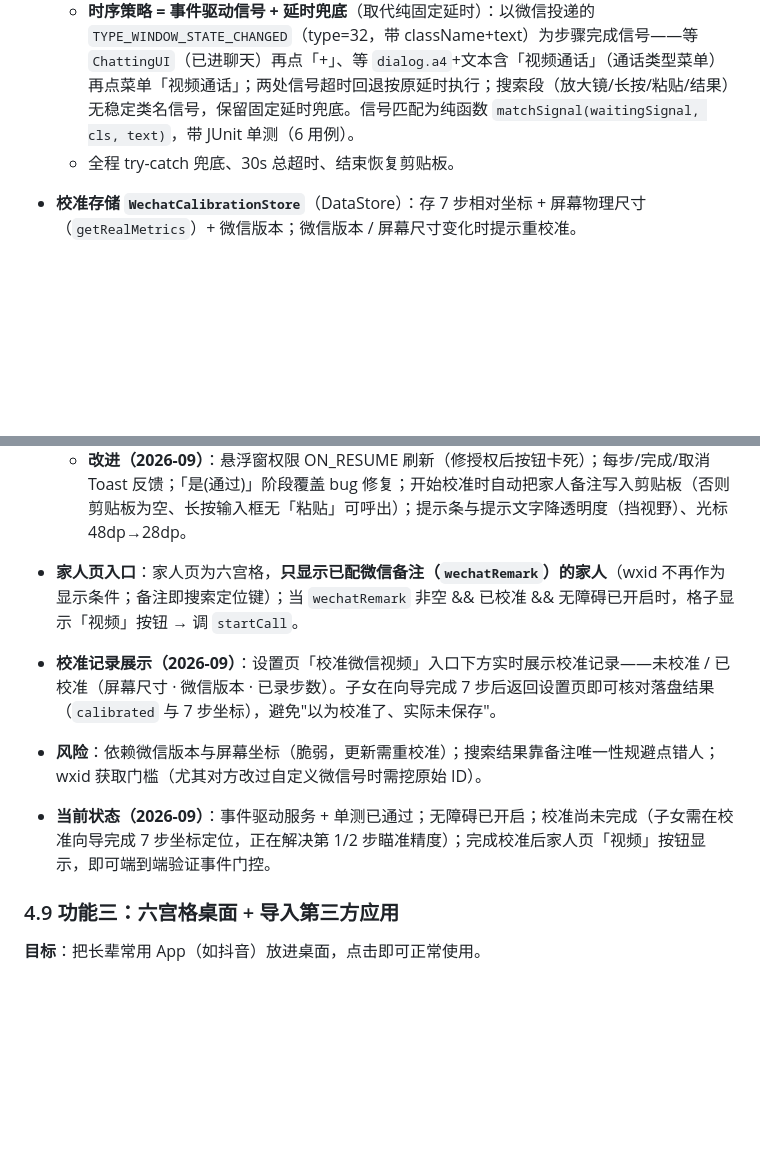
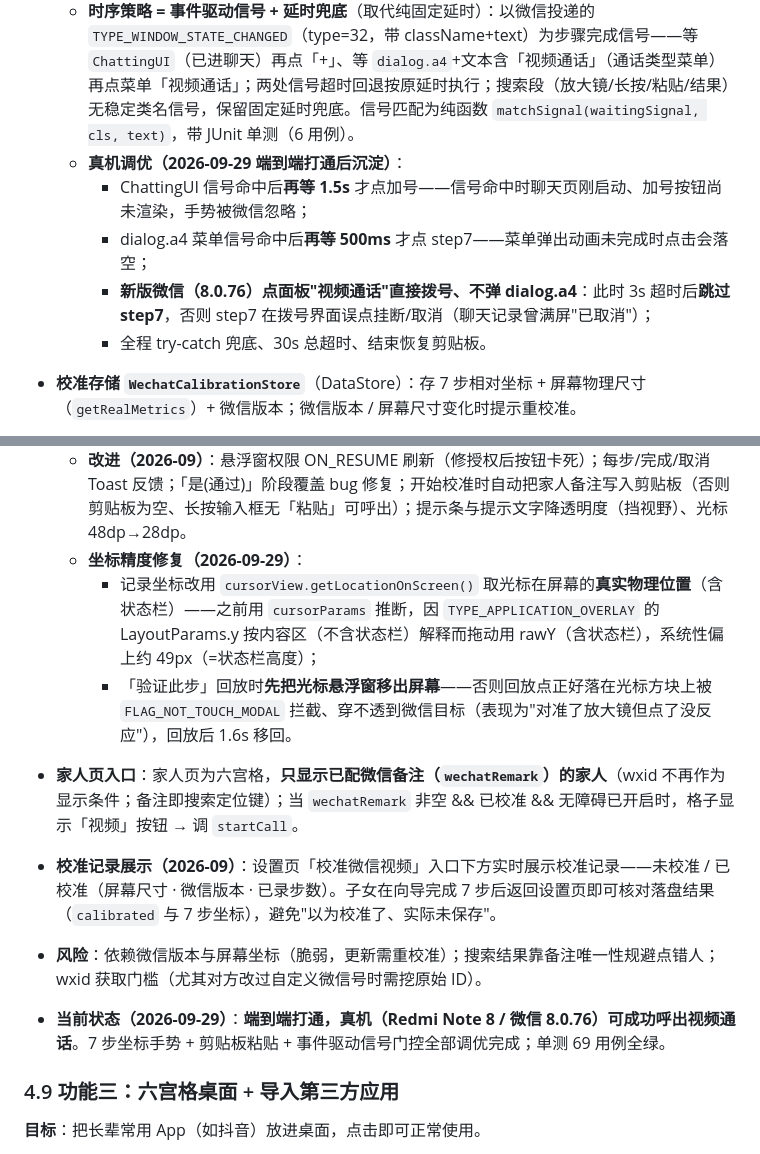
Before and after one commit to 07-zsh/eld-desktop-doubao, a Markdown page: docs/技术方案.md, 2 parts joined by grey strips. Drawn GitHub-style; blank space fills up the shorter version.

Commit message:
docs(功能2): 同步端到端打通后的真机调优记录——getLocationOnScreen修49px偏差/回放移出光标/进聊天等1.5s/菜单等500s/直接拨号跳过step7

```diff
--- a/docs/技术方案.md
+++ b/docs/技术方案.md
@@ -398,7 +398,11 @@ Countdown ──倒计时归零──▶ Triggered（拨打 + 发短信）
   * 仅开启 `canPerformGestures`（不读窗口内容，最小权限）；
   * `startCall(remark, cal)` 播 7 步时序链：点放大镜 → 写剪贴板 + 长按搜索框 → 点粘贴 → 点搜索结果联系人 → **【等信号】进聊天** → 点右下角「+」→ 点面板「视频通话」→ **【等信号】通话菜单** → 点菜单「视频通话」；
   * **时序策略 = 事件驱动信号 + 延时兜底**（取代纯固定延时）：以微信投递的 `TYPE_WINDOW_STATE_CHANGED`（type=32，带 className+text）为步骤完成信号——等 `ChattingUI`（已进聊天）再点「+」、等 `dialog.a4`+文本含「视频通话」（通话类型菜单）再点菜单「视频通话」；两处信号超时回退按原延时执行；搜索段（放大镜/长按/粘贴/结果）无稳定类名信号，保留固定延时兜底。信号匹配为纯函数 `matchSignal(waitingSignal, cls, text)`，带 JUnit 单测（6 用例）。
-  * 全程 try-catch 兜底、30s 总超时、结束恢复剪贴板。
+  * **真机调优（2026-09-29 端到端打通后沉淀）**：
+    * ChattingUI 信号命中后**再等 1.5s** 才点加号——信号命中时聊天页刚启动、加号按钮尚未渲染，手势被微信忽略；
+    * dialog.a4 菜单信号命中后**再等 500ms** 才点 step7——菜单弹出动画未完成时点击会落空；
+    * **新版微信（8.0.76）点面板"视频通话"直接拨号、不弹 dialog.a4**：此时 3s 超时后**跳过 step7**，否则 step7 在拨号界面误点挂断/取消（聊天记录曾满屏"已取消"）；
+    * 全程 try-catch 兜底、30s 总超时、结束恢复剪贴板。
 
 * **校准存储 `WechatCalibrationStore`**（DataStore）：存 7 步相对坐标 + 屏幕物理尺寸（`getRealMetrics`）+ 微信版本；微信版本 / 屏幕尺寸变化时提示重校准。
 
@@ -408,6 +412,9 @@ Countdown ──倒计时归零──▶ Triggered（拨打 + 发短信）
   * B2 真发验证：第 7 步确认后真正发起呼叫；
   * 悬浮窗为多窗口穿透设计（全屏 UI 层不可触摸 + 光标 / 按钮独立小窗），子女可自由操作微信；
   * **改进（2026-09）**：悬浮窗权限 ON_RESUME 刷新（修授权后按钮卡死）；每步/完成/取消 Toast 反馈；「是(通过)」阶段覆盖 bug 修复；开始校准时自动把家人备注写入剪贴板（否则剪贴板为空、长按输入框无「粘贴」可呼出）；提示条与提示文字降透明度（挡视野）、光标 48dp→28dp。
+  * **坐标精度修复（2026-09-29）**：
+    * 记录坐标改用 `cursorView.getLocationOnScreen()` 取光标在屏幕的**真实物理位置**（含状态栏）——之前用 `cursorParams` 推断，因 `TYPE_APPLICATION_OVERLAY` 的 LayoutParams.y 按内容区（不含状态栏）解释而拖动用 rawY（含状态栏），系统性偏上约 49px（=状态栏高度）；
+    * 「验证此步」回放时**先把光标悬浮窗移出屏幕**——否则回放点正好落在光标方块上被 `FLAG_NOT_TOUCH_MODAL` 拦截、穿不透到微信目标（表现为"对准了放大镜但点了没反应"），回放后 1.6s 移回。
 
 * **家人页入口**：家人页为六宫格，**只显示已配微信备注（`wechatRemark`）的家人**（wxid 不再作为显示条件；备注即搜索定位键）；当 `wechatRemark` 非空 && 已校准 && 无障碍已开启时，格子显示「视频」按钮 → 调 `startCall`。
 
@@ -415,7 +422,7 @@ Countdown ──倒计时归零──▶ Triggered（拨打 + 发短信）
 
 * **风险**：依赖微信版本与屏幕坐标（脆弱，更新需重校准）；搜索结果靠备注唯一性规避点错人；wxid 获取门槛（尤其对方改过自定义微信号时需挖原始 ID）。
 
-* **当前状态（2026-09）**：事件驱动服务 + 单测已通过；无障碍已开启；校准尚未完成（子女需在校准向导完成 7 步坐标定位，正在解决第 1/2 步瞄准精度）；完成校准后家人页「视频」按钮显示，即可端到端验证事件门控。
+* **当前状态（2026-09-29）**：**端到端打通，真机（Redmi Note 8 / 微信 8.0.76）可成功呼出视频通话**。7 步坐标手势 + 剪贴板粘贴 + 事件驱动信号门控全部调优完成；单测 69 用例全绿。
 
 ### 4.9 功能三：六宫格桌面 + 导入第三方应用
 
```
Also changed, not shown: docs/产品设计文档.md (+1 -1 lines).
